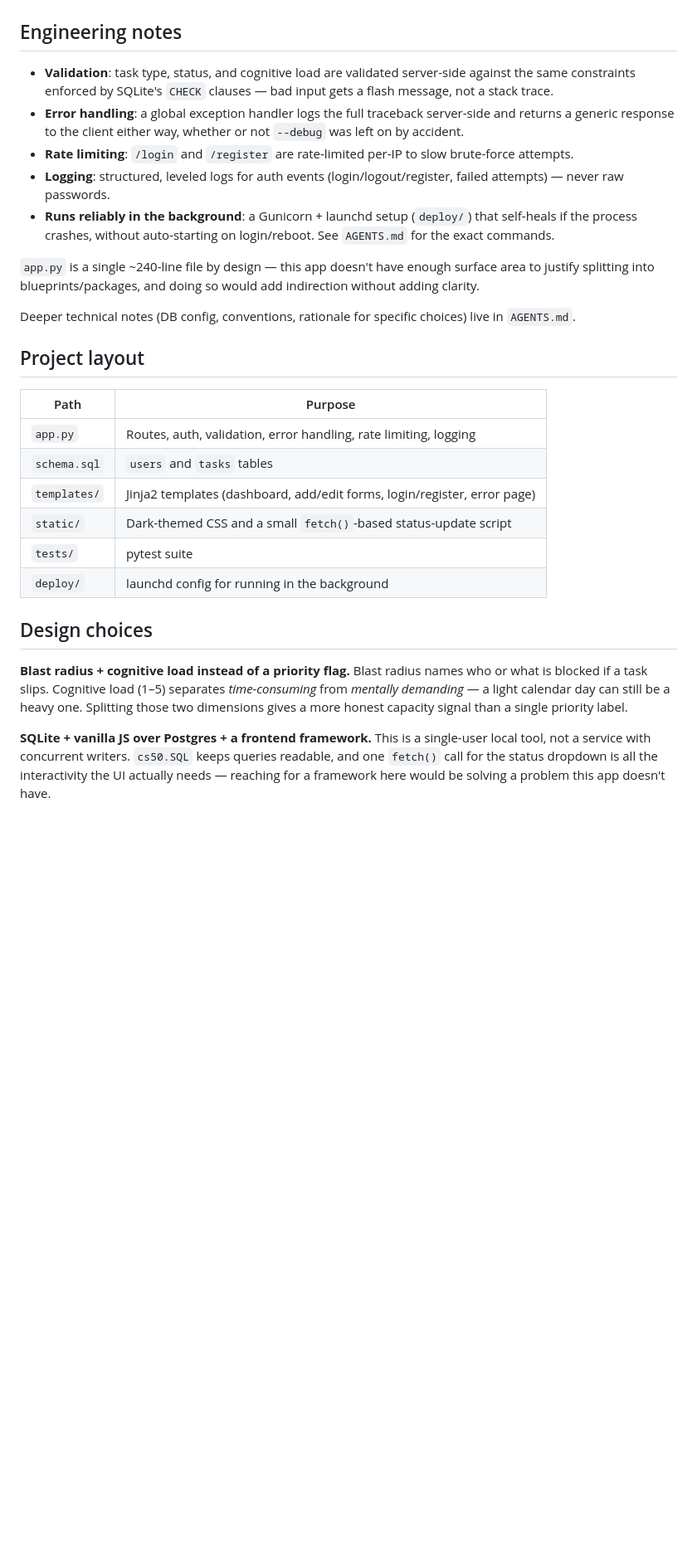
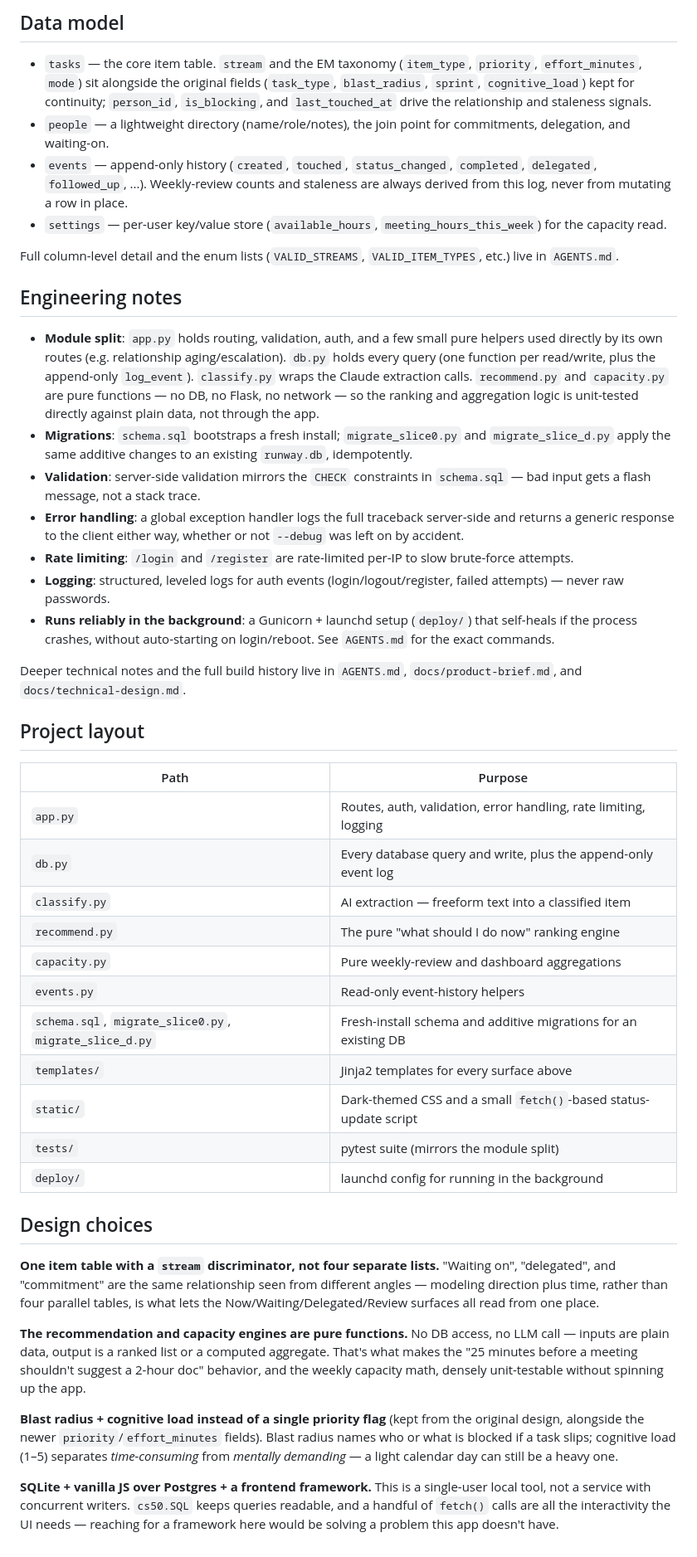
Before and after one commit to nicetrygee/runway, a Markdown page: README.md, the part around one of its changes. Shown at 83% size. Rendered like a GitHub page; blank space fills up the shorter version.

Commit message:
Update README to reflect Slices A-D and the assembled dashboard
Rewrite the intro around the actual product vision (cognition aid,
four North Star questions) instead of the pre-Slice-0 "task planner"
framing. Add a "What it does" table for every surface (Capture, Now,
Relationships, Review, Dashboard) and a "Data model" section covering
tasks/people/events/settings. Update the module split, migration steps,
project layout, and test count (25 -> 152) to match current reality.
Flag that the dashboard screenshot predates this work rather than
silently leaving it looking current.

```diff
--- a/README.md
+++ b/README.md
@@ -35,29 +53,46 @@ pytest tests/ -v
+## Data model
+
+- `tasks` — the core item table. `stream` and the EM taxonomy (`item_type`, `priority`, `effort_minutes`, `mode`) sit alongside the original fields (`task_type`, `blast_radius`, `sprint`, `cognitive_load`) kept for continuity; `person_id`, `is_blocking`, and `last_touched_at` drive the relationship and staleness signals.
+- `people` — a lightweight directory (name/role/notes), the join point for commitments, delegation, and waiting-on.
+- `events` — append-only history (`created`, `touched`, `status_changed`, `completed`, `delegated`, `followed_up`, ...). Weekly-review counts and staleness are always derived from this log, never from mutating a row in place.
+- `settings` — per-user key/value store (`available_hours`, `meeting_hours_this_week`) for the capacity read.
+
+Full column-level detail and the enum lists (`VALID_STREAMS`, `VALID_ITEM_TYPES`, etc.) live in `AGENTS.md`.
 
 ## Engineering notes
 
-- **Validation**: task type, status, and cognitive load are validated server-side against the same constraints enforced by SQLite's `CHECK` clauses — bad input gets a flash message, not a stack trace.
+- **Module split**: `app.py` holds routing, validation, auth, and a few small pure helpers used directly by its own routes (e.g. relationship aging/escalation). `db.py` holds every query (one function per read/write, plus the append-only `log_event`). `classify.py` wraps the Claude extraction calls. `recommend.py` and `capacity.py` are pure functions — no DB, no Flask, no network — so the ranking and aggregation logic is unit-tested directly against plain data, not through the app.
+- **Migrations**: `schema.sql` bootstraps a fresh install; `migrate_slice0.py` and `migrate_slice_d.py` apply the same additive changes to an existing `runway.db`, idempotently.
+- **Validation**: server-side validation mirrors the `CHECK` constraints in `schema.sql` — bad input gets a flash message, not a stack trace.
 - **Error handling**: a global exception handler logs the full traceback server-side and returns a generic response to the client either way, whether or not `--debug` was left on by accident.
 - **Rate limiting**: `/login` and `/register` are rate-limited per-IP to slow brute-force attempts.
 - **Logging**: structured, leveled logs for auth events (login/logout/register, failed attempts) — never raw passwords.
 - **Runs reliably in the background**: a Gunicorn + launchd setup (`deploy/`) that self-heals if the process crashes, without auto-starting on login/reboot. See `AGENTS.md` for the exact commands.
 
-`app.py` is a single ~240-line file by design — this app doesn't have enough surface area to justify splitting into blueprints/packages, and doing so would add indirection without adding clarity.
-
-Deeper technical notes (DB config, conventions, rationale for specific choices) live in `AGENTS.md`.
+Deeper technical notes and the full build history live in `AGENTS.md`, `docs/product-brief.md`, and `docs/technical-design.md`.
 
 ## Project layout
 
 | Path | Purpose |
 |---|---|
 | `app.py` | Routes, auth, validation, error handling, rate limiting, logging |
-| `schema.sql` | `users` and `tasks` tables |
-| `templates/` | Jinja2 templates (dashboard, add/edit forms, login/register, error page) |
+| `db.py` | Every database query and write, plus the append-only event log |
+| `classify.py` | AI extraction — freeform text into a classified item |
+| `recommend.py` | The pure "what should I do now" ranking engine |
+| `capacity.py` | Pure weekly-review and dashboard aggregations |
+| `events.py` | Read-only event-history helpers |
+| `schema.sql`, `migrate_slice0.py`, `migrate_slice_d.py` | Fresh-install schema and additive migrations for an existing DB |
+| `templates/` | Jinja2 templates for every surface above |
 | `static/` | Dark-themed CSS and a small `fetch()`-based status-update script |
-| `tests/` | pytest suite |
+| `tests/` | pytest suite (mirrors the module split) |
 | `deploy/` | launchd config for running in the background |
 
 ## Design choices
 
-**Blast radius + cognitive load instead of a priority flag.** Blast radius names who or what is blocked if a task slips. Cognitive load (1–5) separates *time-consuming* from *mentally demanding* — a light calendar day can still be a heavy one. Splitting those two dimensions gives a more honest capacity signal than a single priority label.
+**One item table with a `stream` discriminator, not four separate lists.** "Waiting on", "delegated", and "commitment" are the same relationship seen from different angles — modeling direction plus time, rather than four parallel tables, is what lets the Now/Waiting/Delegated/Review surfaces all read from one place.
 
-**SQLite + vanilla JS over Postgres + a frontend framework.** This is a single-user local tool, not a service with concurrent writers. `cs50.SQL` keeps queries readable, and one `fetch()` call for the status dropdown is all the interactivity the UI actually needs — reaching for a framework here would be solving a problem this app doesn't have.
+**The recommendation and capacity engines are pure functions.** No DB access, no LLM call — inputs are plain data, output is a ranked list or a computed aggregate. That's what makes the "25 minutes before a meeting shouldn't suggest a 2-hour doc" behavior, and the weekly capacity math, densely unit-testable without spinning up the app.
+
+**Blast radius + cognitive load instead of a single priority flag** (kept from the original design, alongside the newer `priority`/`effort_minutes` fields). Blast radius names who or what is blocked if a task slips; cognitive load (1–5) separates *time-consuming* from *mentally demanding* — a light calendar day can still be a heavy one.
+
+**SQLite + vanilla JS over Postgres + a frontend framework.** This is a single-user local tool, not a service with concurrent writers. `cs50.SQL` keeps queries readable, and a handful of `fetch()` calls are all the interactivity the UI needs — reaching for a framework here would be solving a problem this app doesn't have.
```
Also changed, not shown: other parts of README.md (+20 -2 lines).
